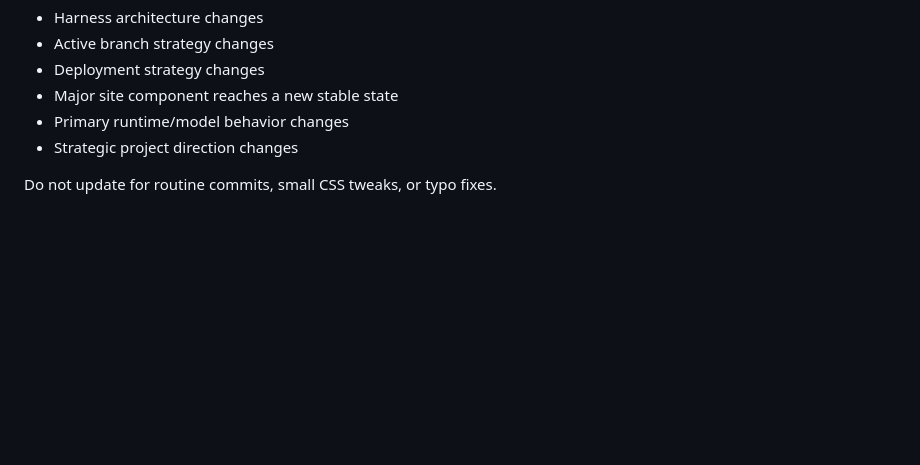
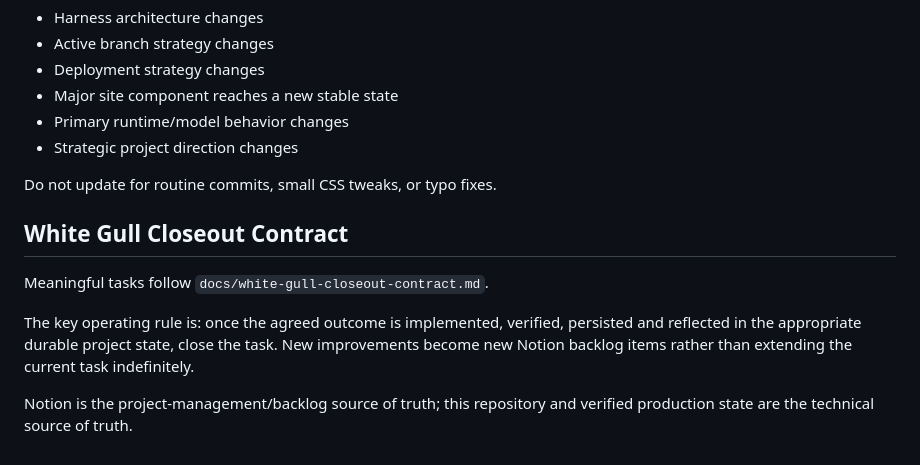
Before and after one commit to datawarsaw/website, a Markdown page: state/project-state.md, the part around the change. Drawn GitHub-style; blank space fills up the shorter version.

Commit message:
docs: record White Gull closeout contract in project state

```diff
--- a/state/project-state.md
+++ b/state/project-state.md
@@ -92,3 +92,11 @@ Update `state/project-state.md` only when meaningful project state changes, such
 - Strategic project direction changes
 
 Do not update for routine commits, small CSS tweaks, or typo fixes.
+
+## White Gull Closeout Contract
+
+Meaningful tasks follow `docs/white-gull-closeout-contract.md`.
+
+The key operating rule is: once the agreed outcome is implemented, verified, persisted and reflected in the appropriate durable project state, close the task. New improvements become new Notion backlog items rather than extending the current task indefinitely.
+
+Notion is the project-management/backlog source of truth; this repository and verified production state are the technical source of truth.
```
